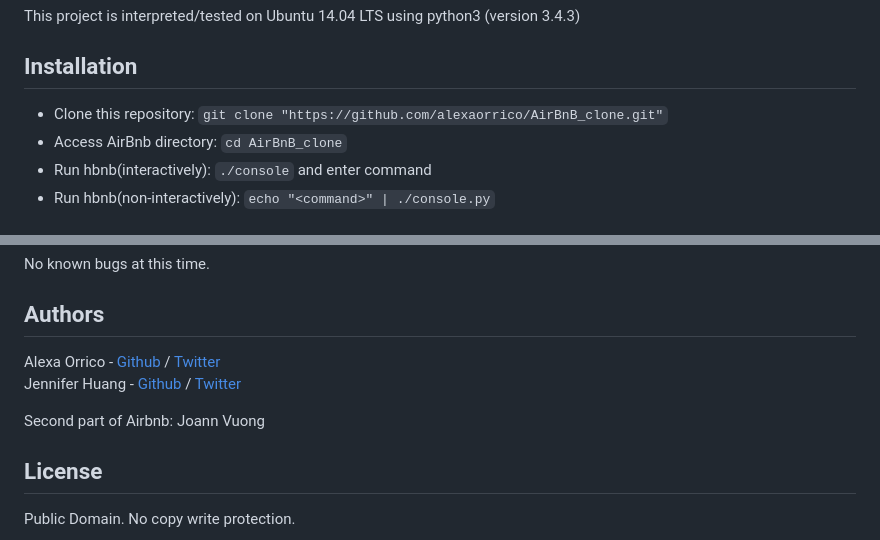
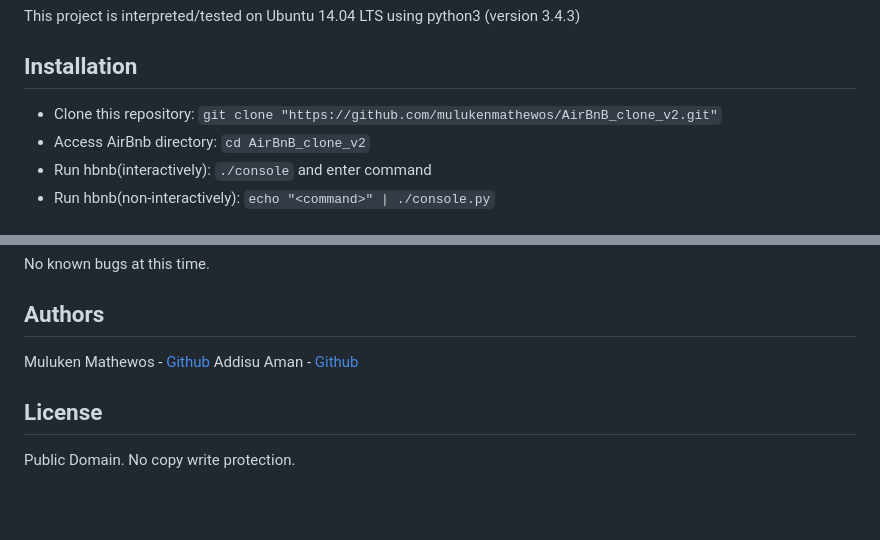
Before and after one commit to MulukenMathewos/AirBnB_clone_v4, a Markdown page: README.md, 2 parts joined by grey strips. Drawn GitHub-style; blank space fills up the shorter version.

```diff
--- a/README.md
+++ b/README.md
@@ -22,8 +22,8 @@ The console is the first segment of the AirBnB project at Holberton School that
 This project is interpreted/tested on Ubuntu 14.04 LTS using python3 (version 3.4.3)
 
 ## Installation
-* Clone this repository: `git clone "https://github.com/alexaorrico/AirBnB_clone.git"`
-* Access AirBnb directory: `cd AirBnB_clone`
+* Clone this repository: `git clone "https://github.com/mulukenmathewos/AirBnB_clone_v2.git"`
+* Access AirBnb directory: `cd AirBnB_clone_v2`
 * Run hbnb(interactively): `./console` and enter command
 * Run hbnb(non-interactively): `echo "<command>" | ./console.py`
 
@@ -154,9 +154,8 @@ EOF  all  create  destroy  help  quit  show  update
 No known bugs at this time.
 
 ## Authors
-Alexa Orrico - [Github](https://github.com/alexaorrico) / [Twitter](https://twitter.com/alexa_orrico)
-Jennifer Huang - [Github](https://github.com/jhuang10123) / [Twitter](https://twitter.com/earthtojhuang)
+Muluken Mathewos - [Github](https://github.com/mulukenmathewos)
+Addisu Aman - [Github](https://github.com/addisuaman)
 
-Second part of Airbnb: Joann Vuong
 ## License
 Public Domain. No copy write protection.
```
